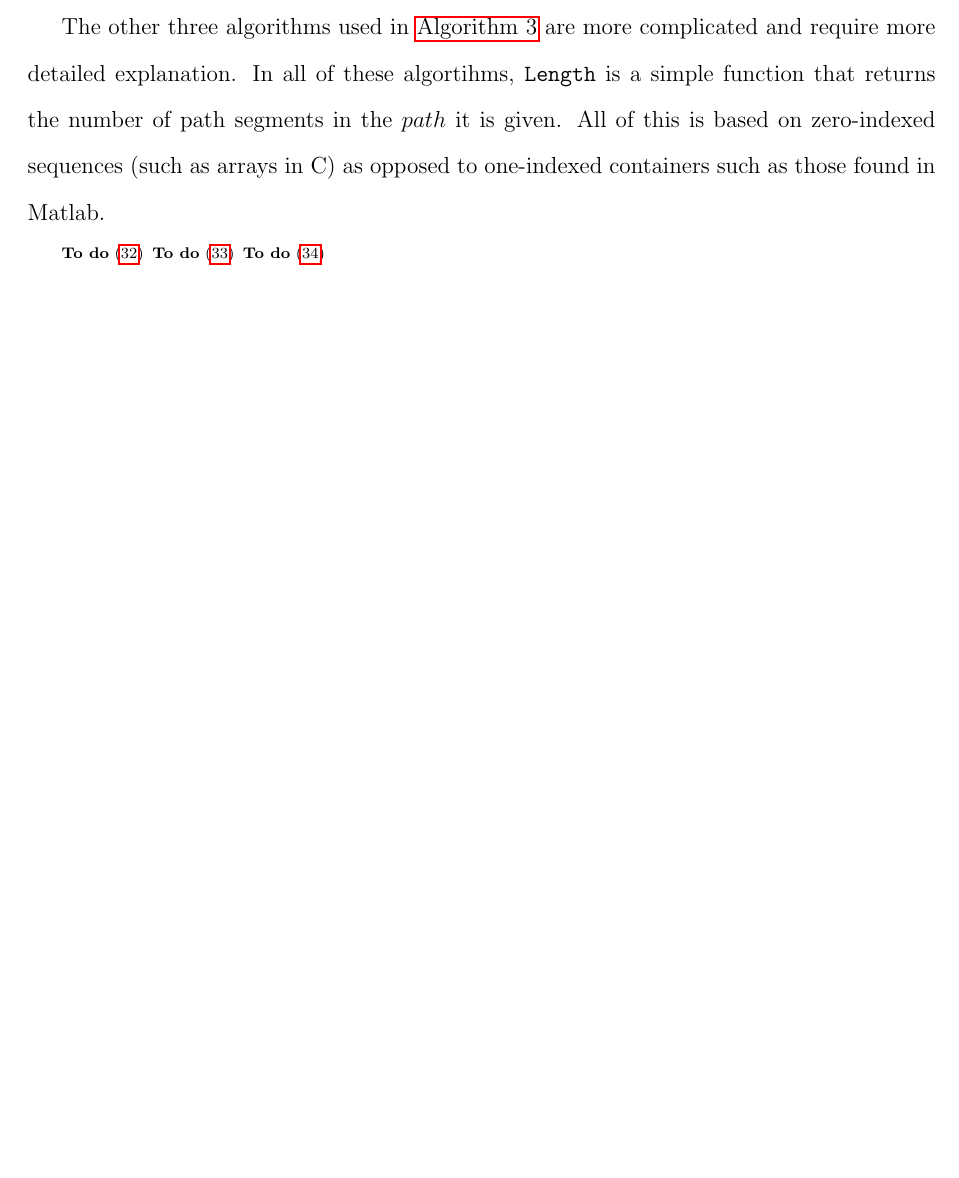
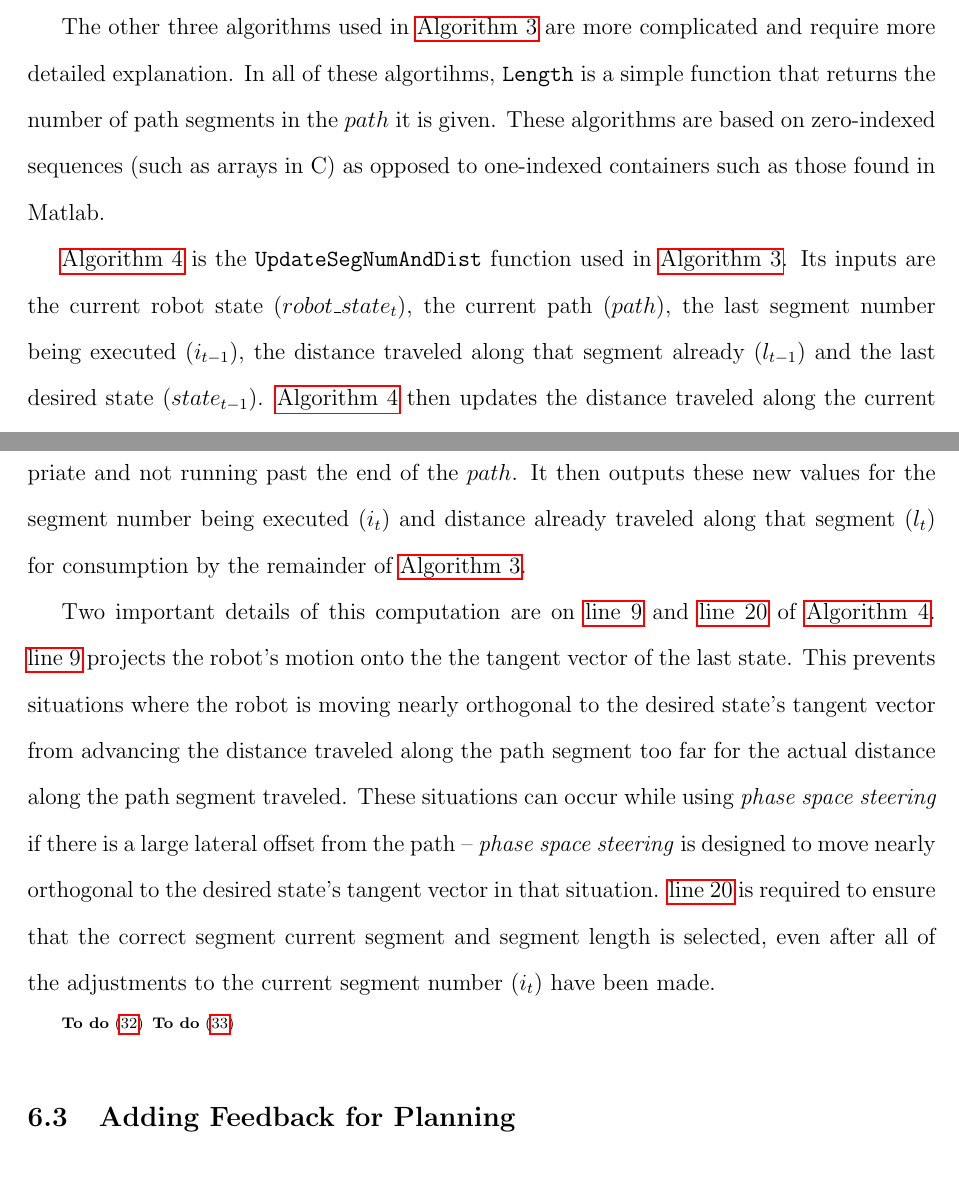
Before and after one commit to ericperko/cwru_ms_thesis, a LaTeX thesis (thesis/thesis.tex, which reads thesis/chapter4.tex): part of page 46 of 58 before the commit and two parts of pages 46 and 48 of 58 after it, the two joined at a grey line, cut so that both start at the same text, the shorter picture padded with empty space. Compiled offline with pdfLaTeX.

Commit message:
Finished description of Update Segment Number and Distance Algorithm  algorithm

```diff
--- a/thesis/chapter4.tex
+++ b/thesis/chapter4.tex
@@ -91,7 +91,7 @@ There are a number of algorithms used in \autoref{alg:trajectory_generation_algo
 
 \SetKwFunction{Length}{Length}
 
-The other three algorithms used in \autoref{alg:trajectory_generation_algorithm} are more complicated and require more detailed explanation. In all of these algortihms, \Length is a simple function that returns the number of path segments in the $path$ it is given. All of this is based on zero-indexed sequences (such as arrays in C) as opposed to one-indexed containers such as those found in Matlab.
+The other three algorithms used in \autoref{alg:trajectory_generation_algorithm} are more complicated and require more detailed explanation. In all of these algortihms, \Length is a simple function that returns the number of path segments in the $path$ it is given. These algorithms are based on zero-indexed sequences (such as arrays in C) as opposed to one-indexed containers such as those found in Matlab.
 
 \begin{algorithm}
 \caption{Update Segment Number and Distance Algorithm}
@@ -137,12 +137,13 @@ $\hat l$ = $path\left[i_t\right].segment\_length$ \; \nllabel{update_seg_num_seg
 	$l_t$ = $\hat l$ \;
 }
 
-
 \end{algorithm}
 
+\autoref{alg:update_seg_num_and_dist_algorithm} is the \UpdateSegmentNumberAndDistance function used in \autoref{alg:trajectory_generation_algorithm}. Its inputs are the current robot state ($robot\_state_t$), the current path ($path$), the last segment number being executed ($i_{t-1}$), the distance traveled along that segment already ($l_{t-1}$) and the last desired state ($state_{t-1}$). \autoref{alg:update_seg_num_and_dist_algorithm} then updates the distance traveled along the current segment according to the velocity in $state_{t-1}$ while moving to the next segment when appropriate and not running past the end of the $path$. It then outputs these new values for the segment number being executed ($i_t$) and distance already traveled along that segment ($l_t$) for consumption by the remainder of \autoref{alg:trajectory_generation_algorithm}.
+
+Two important details of this computation are on \autoref{update_seg_num_project_onto_des_tangent_vec} and \autoref{update_seg_num_seg_num_may_have_changed} of \autoref{alg:update_seg_num_and_dist_algorithm}. \autoref{update_seg_num_project_onto_des_tangent_vec} projects the robot's motion onto the the tangent vector of the last state. This prevents situations where the robot is moving nearly orthogonal to the desired state's tangent vector from advancing the distance traveled along the path segment too far for the actual distance along the path segment traveled. These situations can occur while using \emph{phase space steering} if there is a large lateral offset from the path -- \emph{phase space steering} is designed to move nearly orthogonal to the desired state's tangent vector in that situation. \autoref{update_seg_num_seg_num_may_have_changed} is required to ensure that the correct segment current segment and segment length is selected, even after all of the adjustments to the current segment number ($i_t$) have been made.
 
 
-\todo{UpdateSegNumAndDist algorithm/description}
 \todo{ComputeVelocityCommand algorithm/description}
 \todo{ComputeDesiredPose algorithm/description}
 
```
